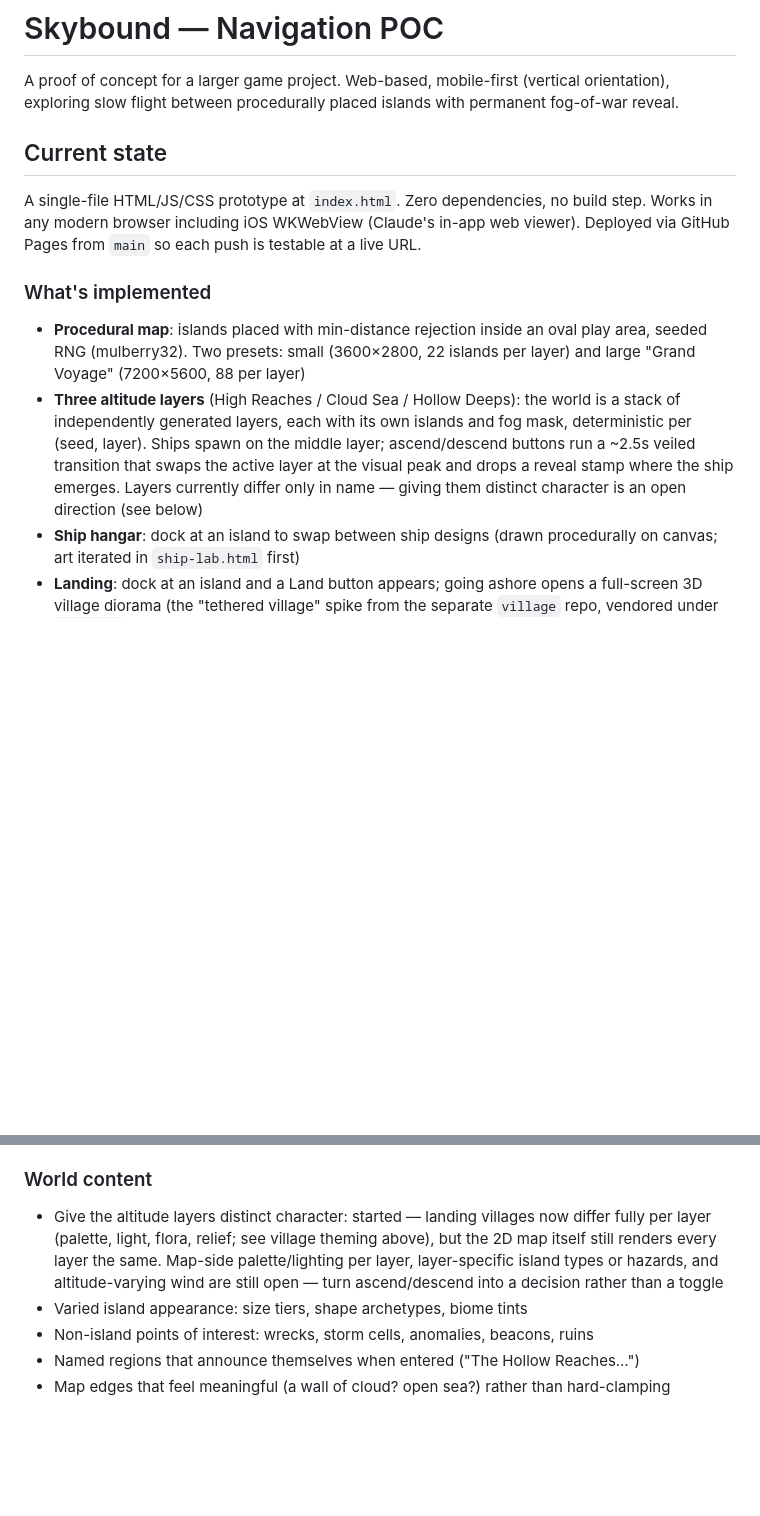
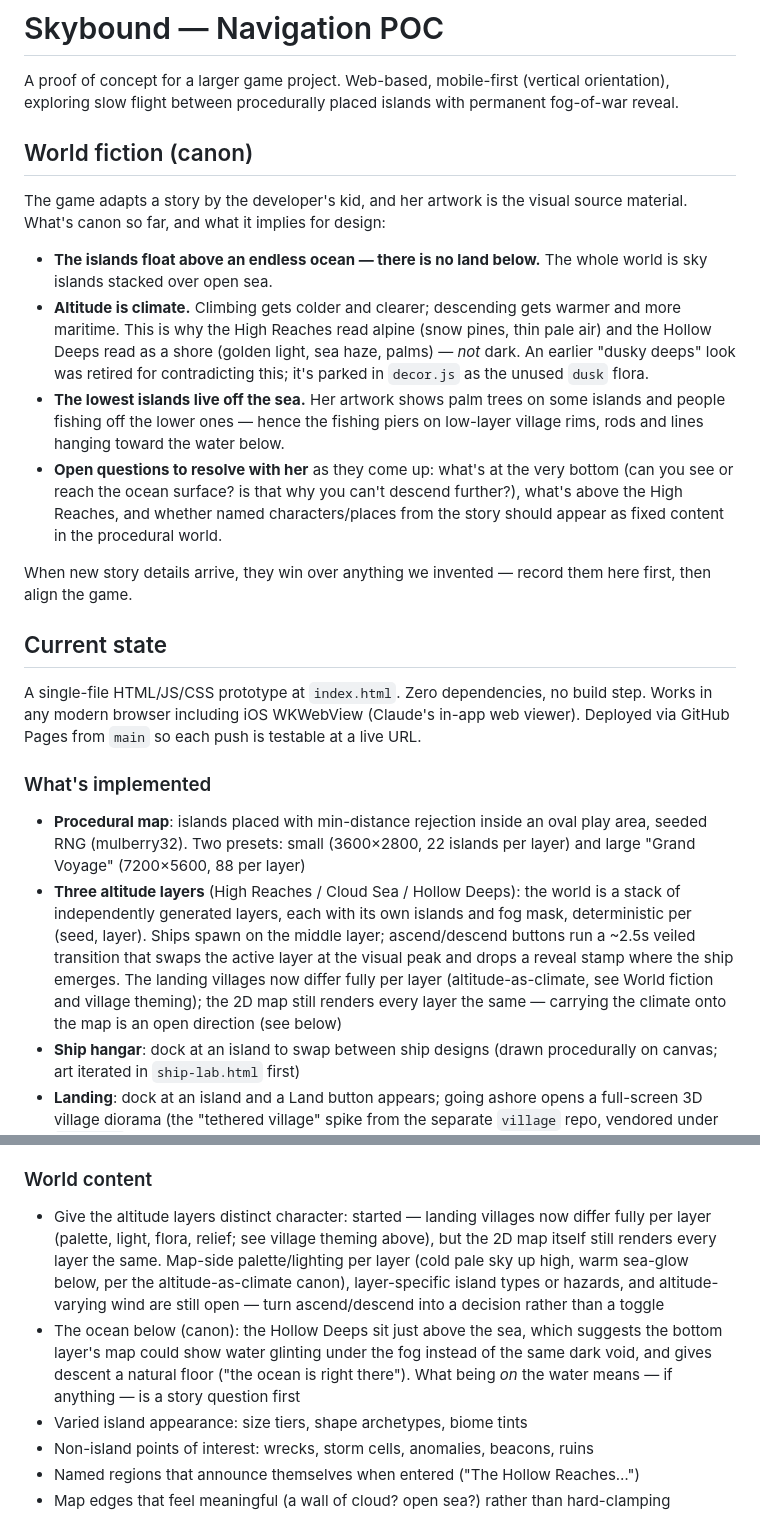
Before and after one commit to kellan/skybound, a Markdown page: notes.md, 2 parts joined by grey strips. Rendered like a GitHub page; blank space fills up the shorter version.

Commit message:
Record the world fiction as canon in notes.md
The game adapts the kid's story; her artwork is the visual source
material. New canon section captures what's established — islands float
above an endless ocean with no land, altitude is climate (colder up,
warmer and maritime down), the lowest islands fish the sea below — plus
the open story questions, and the rule that story details win over
anything we invented. Stale references to layers differing only in name
updated, and the ocean-below implications added to next directions.

Co-Authored-By: Claude Fable 5 <noreply@anthropic.com>
Claude-Session: https://claude.ai/code/session_01E9Cpkgr9kwvVrVtyj8Mvj2

```diff
--- a/notes.md
+++ b/notes.md
@@ -1,6 +1,17 @@
 # Skybound — Navigation POC
 
 A proof of concept for a larger game project. Web-based, mobile-first (vertical orientation), exploring slow flight between procedurally placed islands with permanent fog-of-war reveal.
+
+## World fiction (canon)
+
+The game adapts a story by the developer's kid, and her artwork is the visual source material. What's canon so far, and what it implies for design:
+
+- **The islands float above an endless ocean — there is no land below.** The whole world is sky islands stacked over open sea.
+- **Altitude is climate.** Climbing gets colder and clearer; descending gets warmer and more maritime. This is why the High Reaches read alpine (snow pines, thin pale air) and the Hollow Deeps read as a shore (golden light, sea haze, palms) — *not* dark. An earlier "dusky deeps" look was retired for contradicting this; it's parked in `decor.js` as the unused `dusk` flora.
+- **The lowest islands live off the sea.** Her artwork shows palm trees on some islands and people fishing off the lower ones — hence the fishing piers on low-layer village rims, rods and lines hanging toward the water below.
+- **Open questions to resolve with her** as they come up: what's at the very bottom (can you see or reach the ocean surface? is that why you can't descend further?), what's above the High Reaches, and whether named characters/places from the story should appear as fixed content in the procedural world.
+
+When new story details arrive, they win over anything we invented — record them here first, then align the game.
 
 ## Current state
 
@@ -9,7 +20,7 @@ A single-file HTML/JS/CSS prototype at `index.html`. Zero dependencies, no build
 ### What's implemented
 
 - **Procedural map**: islands placed with min-distance rejection inside an oval play area, seeded RNG (mulberry32). Two presets: small (3600×2800, 22 islands per layer) and large "Grand Voyage" (7200×5600, 88 per layer)
-- **Three altitude layers** (High Reaches / Cloud Sea / Hollow Deeps): the world is a stack of independently generated layers, each with its own islands and fog mask, deterministic per (seed, layer). Ships spawn on the middle layer; ascend/descend buttons run a ~2.5s veiled transition that swaps the active layer at the visual peak and drops a reveal stamp where the ship emerges. Layers currently differ only in name — giving them distinct character is an open direction (see below)
+- **Three altitude layers** (High Reaches / Cloud Sea / Hollow Deeps): the world is a stack of independently generated layers, each with its own islands and fog mask, deterministic per (seed, layer). Ships spawn on the middle layer; ascend/descend buttons run a ~2.5s veiled transition that swaps the active layer at the visual peak and drops a reveal stamp where the ship emerges. The landing villages now differ fully per layer (altitude-as-climate, see World fiction and village theming); the 2D map still renders every layer the same — carrying the climate onto the map is an open direction (see below)
 - **Ship hangar**: dock at an island to swap between ship designs (drawn procedurally on canvas; art iterated in `ship-lab.html` first)
 - **Landing**: dock at an island and a Land button appears; going ashore opens a full-screen 3D village diorama (the "tethered village" spike from the separate `village` repo, vendored under `village/`). Each island's village is deterministic — seed mixed from the voyage seed + the island's saved x/y/shape, building count scaled from island radius (3–9) — so revisits land on the same village with nothing extra saved. Buildings are tap targets with a stub card where the game's building UI will live; icon bubbles are reassignable for concept sketching. The three.js view is dynamically imported on first landing and torn down on Set Sail, so the 2D map game stays dependency-free until you land (and degrades to a note where modules/WebGL aren't available); the 2D loop pauses while ashore. Iterate on the diorama in `village-lab.html`
 - **Rumors — the first thing to *do* ashore**: village building cards can carry game actions (the view takes `actionFor`/`onAction` hooks). The Noodle House offers "Ask for rumors": a sailor points out an isle you haven't found — the fog parts over it, and an ✕ marks the spot on both the map and the chart (with a faint unnamed "hearsay" dot on the chart) until you actually get there. Half of all rumors (deterministic per voyage/ask-order) point at a *special* isle — one whose name modifiers give it distinct map art — and the tale says why it's worth the trip ("a fire-scarred isle…", "a mine-riddled isle…"); the rest point at the nearest unfound isle, which is also the fallback when no specials remain. Once per island per voyage; rumors are stored as `{at, layer, x, y, dir, dist}` in the save (schema v4 with a v3→v4 migration), so asking again repeats the same tale instead of losing the lead, and markers survive reloads. Discovery proper (the name, the log count) still requires sailing there. This is deliberately the thinnest possible loop that makes landing *matter*; more building roles hang off the same hooks
@@ -87,7 +98,8 @@ CI runs the suite on every push (`.github/workflows/test.yml`). Claude's remote
 - **Wind serpent turn animation**: current bunch-and-extend is functional but the coil reads as "shrink then grow", not as a creature really coiling on itself. Worth more iteration in `ship-lab.html` — try variants like spiraling segments tightening around the head (helical), or segments piling on each other (recoiling spring), or the head dipping down + tail flicking up through the turn. The serpent's drawer now lives in the shared `ships.js` (the turn animation drives off the `facingLeft` arg); the lab has no per-card Turn button yet, so building one is the first step to iterating on this.
 
 ### World content
-- Give the altitude layers distinct character: started — landing villages now differ fully per layer (palette, light, flora, relief; see village theming above), but the 2D map itself still renders every layer the same. Map-side palette/lighting per layer, layer-specific island types or hazards, and altitude-varying wind are still open — turn ascend/descend into a decision rather than a toggle
+- Give the altitude layers distinct character: started — landing villages now differ fully per layer (palette, light, flora, relief; see village theming above), but the 2D map itself still renders every layer the same. Map-side palette/lighting per layer (cold pale sky up high, warm sea-glow below, per the altitude-as-climate canon), layer-specific island types or hazards, and altitude-varying wind are still open — turn ascend/descend into a decision rather than a toggle
+- The ocean below (canon): the Hollow Deeps sit just above the sea, which suggests the bottom layer's map could show water glinting under the fog instead of the same dark void, and gives descent a natural floor ("the ocean is right there"). What being *on* the water means — if anything — is a story question first
 - Varied island appearance: size tiers, shape archetypes, biome tints
 - Non-island points of interest: wrecks, storm cells, anomalies, beacons, ruins
 - Named regions that announce themselves when entered ("The Hollow Reaches…")
```
